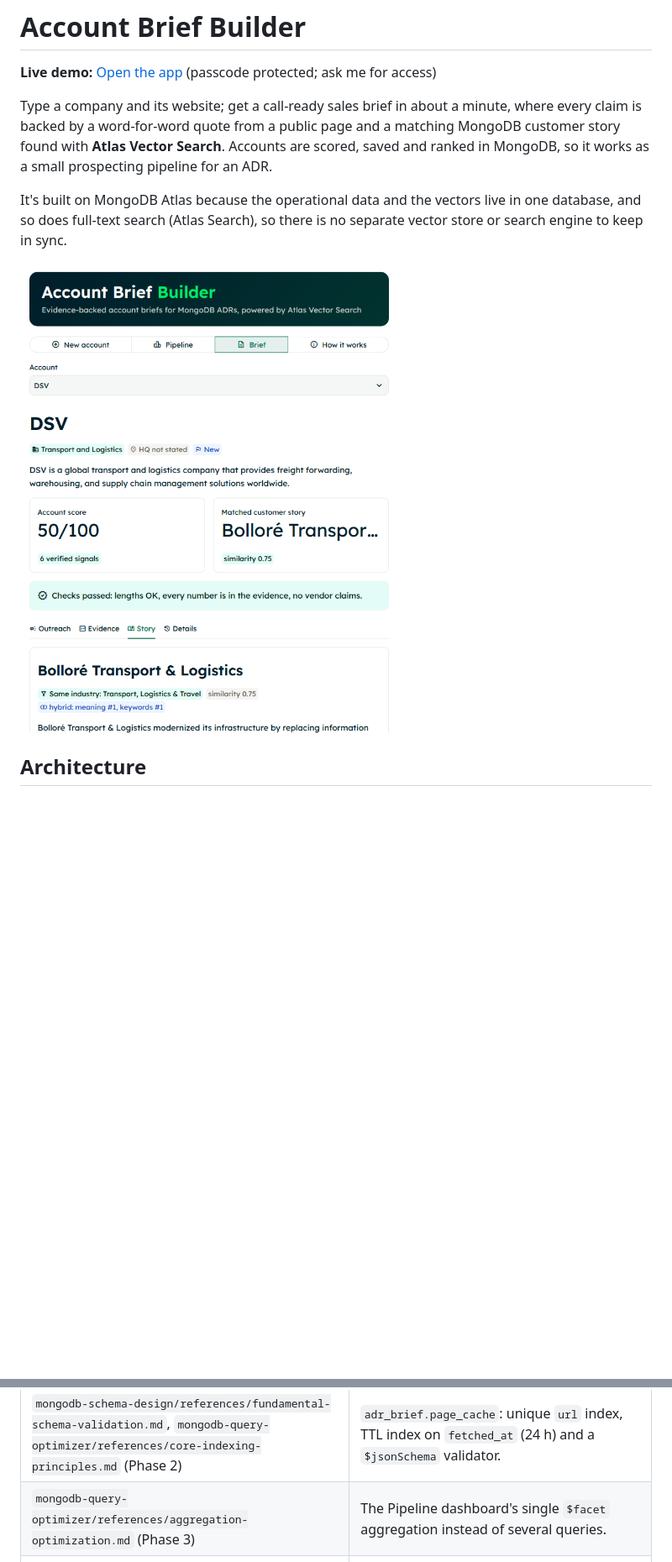
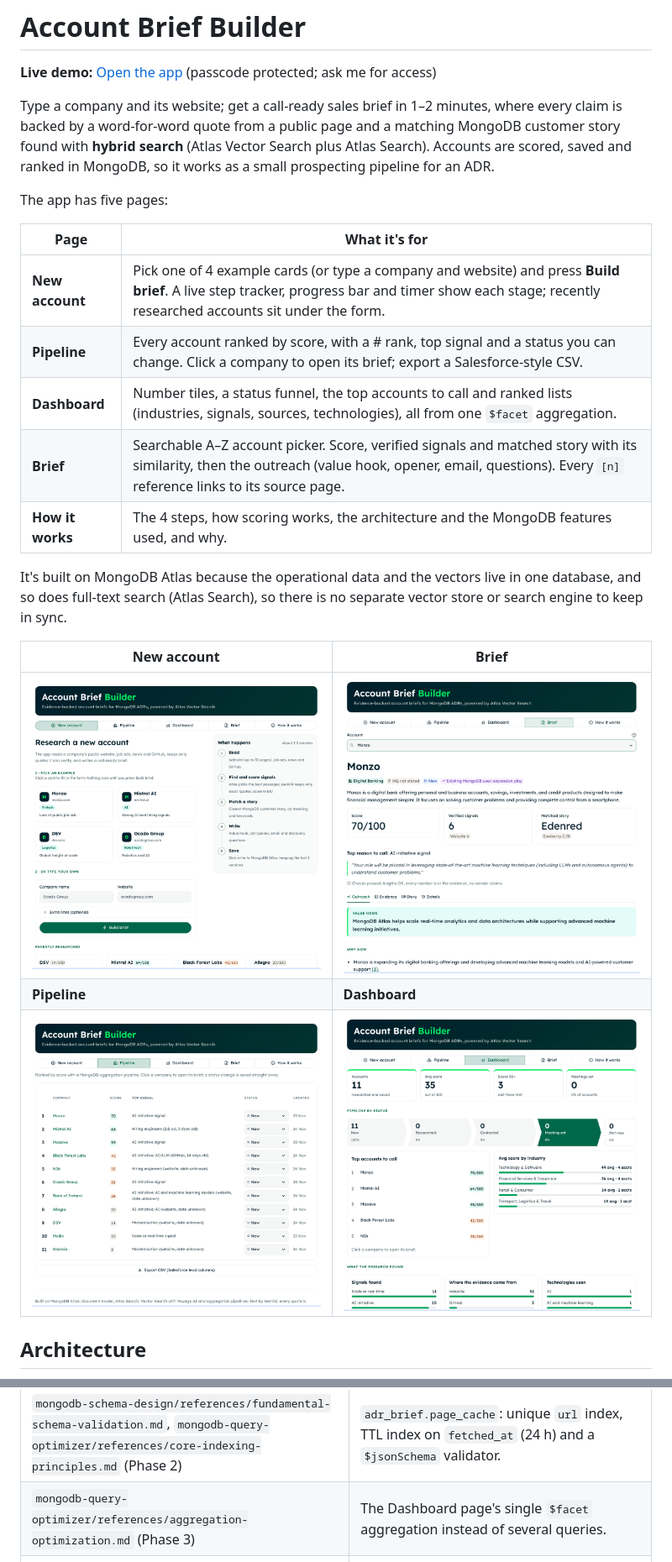
Before and after one commit to jimt88/account-brief-builder, a Markdown page: README.md, 2 parts joined by grey strips. Shown at 84% size. GitHub-like rendering; pictures changed too: docs/img/brief.png, docs/img/dashboard.png (added), docs/img/new-account.png (added); blank space fills up the shorter version.

Commit message:
README: five-page walkthrough, current screenshots (New account, Brief, Pipeline, Dashboard)
Co-Authored-By: Devin AI <158243242+devin-ai-integration[bot]@users.noreply.github.com>

```diff
--- a/README.md
+++ b/README.md
@@ -2,16 +2,30 @@
 
 **Live demo:** [Open the app](https://account-brief-builder-6ew3n54z87pivk6jevk5b8.streamlit.app/) (passcode protected; ask me for access)
 
-Type a company and its website; get a call-ready sales brief in about a minute, where
+Type a company and its website; get a call-ready sales brief in 1–2 minutes, where
 every claim is backed by a word-for-word quote from a public page and a matching MongoDB
-customer story found with **Atlas Vector Search**. Accounts are scored, saved and ranked
+customer story found with **hybrid search** (Atlas Vector Search plus Atlas Search). Accounts are scored, saved and ranked
 in MongoDB, so it works as a small prospecting pipeline for an ADR.
+
+The app has five pages:
+
+| Page | What it's for |
+|---|---|
+| **New account** | Pick one of 4 example cards (or type a company and website) and press **Build brief**. A live step tracker, progress bar and timer show each stage; recently researched accounts sit under the form. |
+| **Pipeline** | Every account ranked by score, with a # rank, top signal and a status you can change. Click a company to open its brief; export a Salesforce-style CSV. |
+| **Dashboard** | Number tiles, a status funnel, the top accounts to call and ranked lists (industries, signals, sources, technologies), all from one `$facet` aggregation. |
+| **Brief** | Searchable A–Z account picker. Score, verified signals and matched story with its similarity, then the outreach (value hook, opener, email, questions). Every `[n]` reference links to its source page. |
+| **How it works** | The 4 steps, how scoring works, the architecture and the MongoDB features used, and why. |
 
 It's built on MongoDB Atlas because the operational data and the vectors live in one
 database, and so does full-text search (Atlas Search), so there is no separate vector
 store or search engine to keep in sync.
 
-![Brief page](docs/img/brief.png)
+| New account | Brief |
+|---|---|
+| ![New account page](docs/img/new-account.png) | ![Brief page](docs/img/brief.png) |
+| **Pipeline** | **Dashboard** |
+| ![Pipeline page](docs/img/pipeline.png) | ![Dashboard page](docs/img/dashboard.png) |
 
 ## Architecture
 
@@ -504,6 +527,6 @@ Skills read before writing database code, and used in this project:
 | `mongodb-search-and-ai` (vector search, automated embedding, hybrid search) | The `story_autoembed_index` definition (`autoEmbed` + `filter`), the text-query `$vectorSearch` with `numCandidates` = 20× `limit`, the M0 3-queries-a-minute limit, and `$rankFusion` hybrid search. |
 | `mongodb-schema-design/references/pattern-document-versioning.md`, `mongodb-query-optimizer/references/update-query-examples.md` (Phase 1) | Account `history` capped at 5 versions with one aggregation-pipeline update (`$concatArrays`, `$slice`). |
 | `mongodb-schema-design/references/fundamental-schema-validation.md`, `mongodb-query-optimizer/references/core-indexing-principles.md` (Phase 2) | `adr_brief.page_cache`: unique `url` index, TTL index on `fetched_at` (24 h) and a `$jsonSchema` validator. |
-| `mongodb-query-optimizer/references/aggregation-optimization.md` (Phase 3) | The Pipeline dashboard's single `$facet` aggregation instead of several queries. |
+| `mongodb-query-optimizer/references/aggregation-optimization.md` (Phase 3) | The Dashboard page's single `$facet` aggregation instead of several queries. |
 | `mongodb-search-and-ai/references/lexical-search-indexing.md`, `lexical-search-querying.md`, `hybrid-search.md` (Phase 4) | `story_text_index` (text fields + `industry_group` token), the `$search` compound query with an `equals` filter, and `$rankFusion` with equal weights. |
 | `mongodb-search-and-ai/references/automated-embedding.md` (Phase 5) | `story_autoembed_index` (`autoEmbed` on `search_text`, `voyage-4`), text-query `$vectorSearch`, the M0 rate limit and the switch-over from the old Gemini-vector index. |
```
Also changed, not shown: other parts of README.md (+24 -15 lines).
